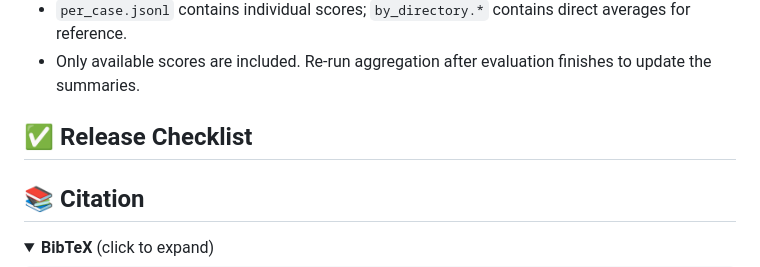
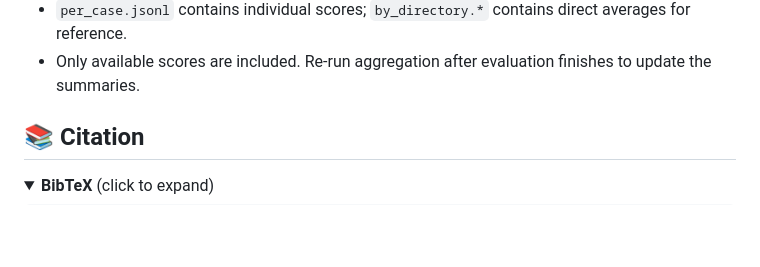
Before and after one commit to LHRYANG/MDMR-Bench, a Markdown page: README.md, the part around the change. Drawn GitHub-style; folded sections open; blank space fills up the shorter version.

Commit message:
Remove release checklist from README
Removed the release checklist section from the README.

```diff
--- a/README.md
+++ b/README.md
@@ -388,8 +388,6 @@ outputs/flux2/analysis/
 - `per_case.jsonl` contains individual scores; `by_directory.*` contains direct averages for reference.
 - Only available scores are included. Re-run aggregation after evaluation finishes to update the summaries.
 
-<a id="release-checklist"></a>
-## ✅ Release Checklist
 
 <a id="citation"></a>
 ## 📚 Citation
```
